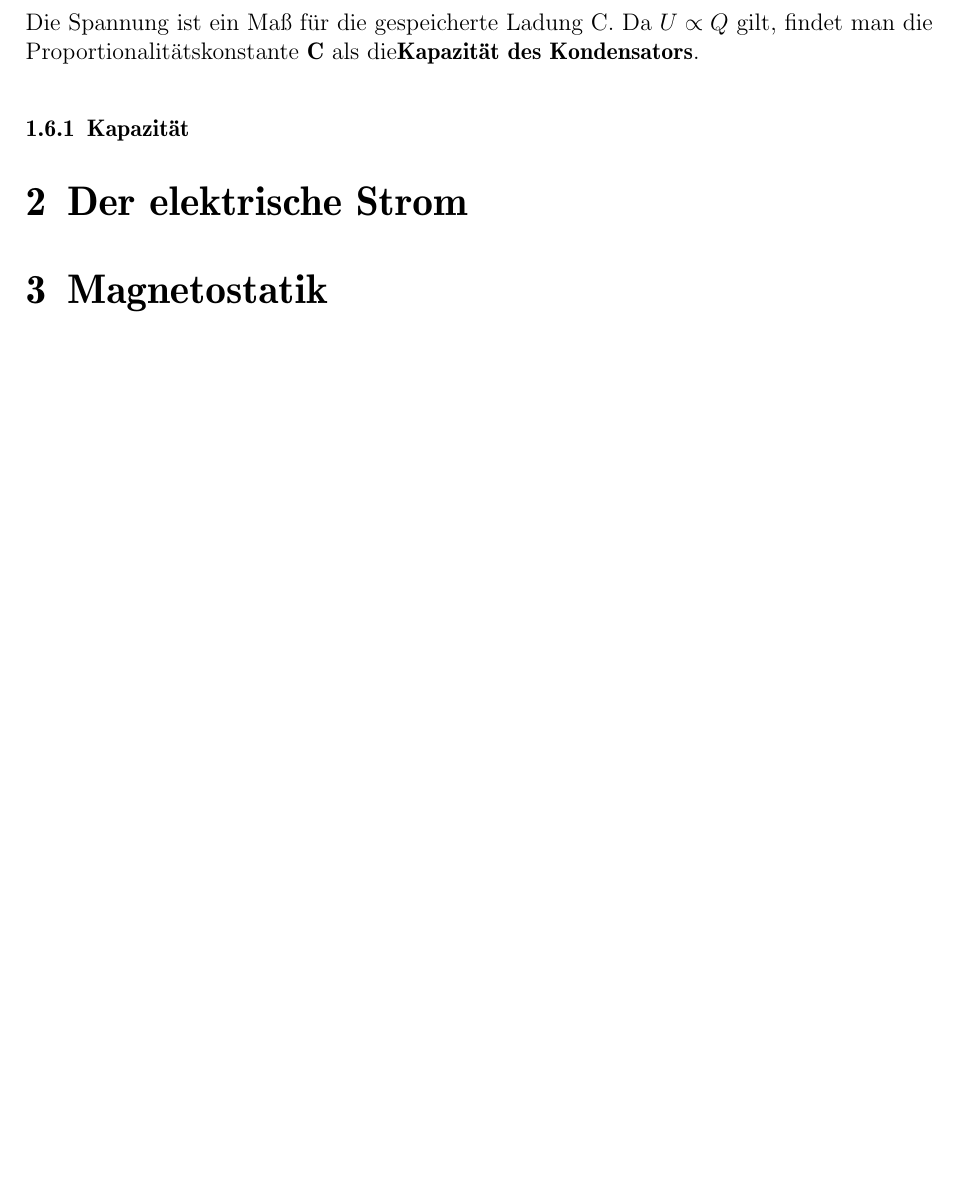
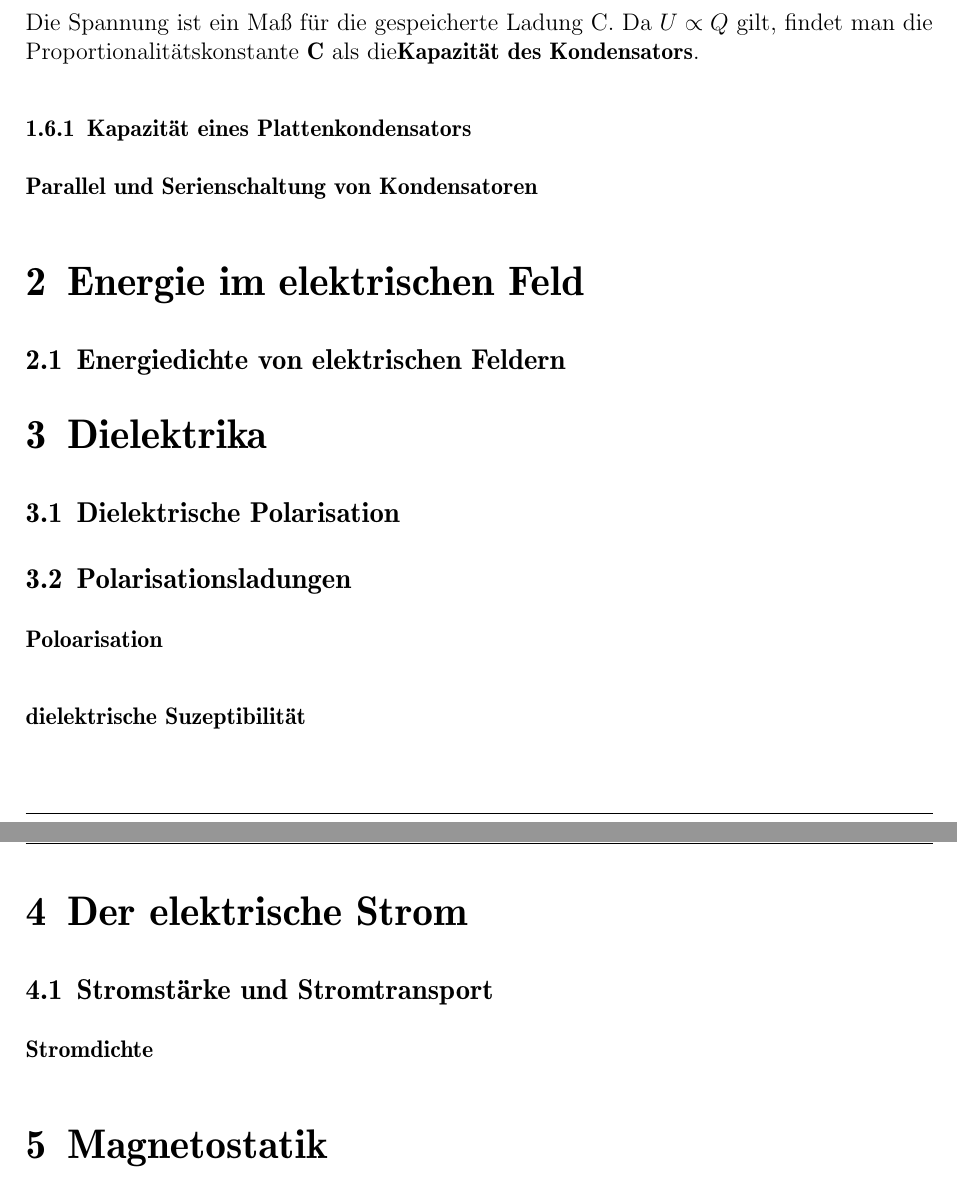
Before and after one commit to juzastar/Physik, a LaTeX paper (physik2.tex, which reads elektrostatik.tex, strom.tex): part of page 10 of 10 before the commit and two parts of pages 10 and 11 of 11 after it, the two joined at a grey line, cut so that both start at the same text, the shorter picture padded with empty space. Compiled offline with pdfLaTeX; a missing font is replaced by an installed copy or a similar font.

Commit message:
new content - Kondensator
Signed-off-by: juzastar <flo.diekmann@gmx.de>

```diff
--- a/elektrostatik.tex
+++ b/elektrostatik.tex
@@ -134,4 +134,14 @@ Soweit zur Arbeit, die auf keinen Fall mit dem Potential verglichen werden darf.
 \subsection{Kondensator}Ein Kondensator ist ein Ladungsspeicher für elektrostatische Ladungsträger. Durch externe Aufladung kann sich ein Potential aufbauen, welches wir Spannung nennen. Diese Spannung ergibt mit  Plattenabstand d und einer homogenen Ladung beingt durch (\ref{eqn:elFluss})\begin{align}
 E = \frac{U}{d}
 \end{align}Die Spannung ist ein Maß für die gespeicherte Ladung C. Da $U \propto Q$ gilt, findet man die Proportionalitätskonstante \textbf{C} als die\textbf{Kapazität des Kondensators}.
-\subsubsection{Kapazität}
+\subsubsection{Kapazität eines Plattenkondensators}
+\paragraph{Parallel und Serienschaltung von Kondensatoren}
+\section{Energie im elektrischen Feld}
+\subsection{Energiedichte von elektrischen Feldern}
+
+
+\section{Dielektrika}
+\subsection{Dielektrische Polarisation}
+\subsection{Polarisationsladungen}
+ \paragraph{Poloarisation}
+ \paragraph{dielektrische Suzeptibilität}
--- a/strom.tex
+++ b/strom.tex
@@ -1 +1,3 @@
 \section{Der elektrische Strom}
+\subsection{Stromstärke und Stromtransport}
+\paragraph{Stromdichte}
```
